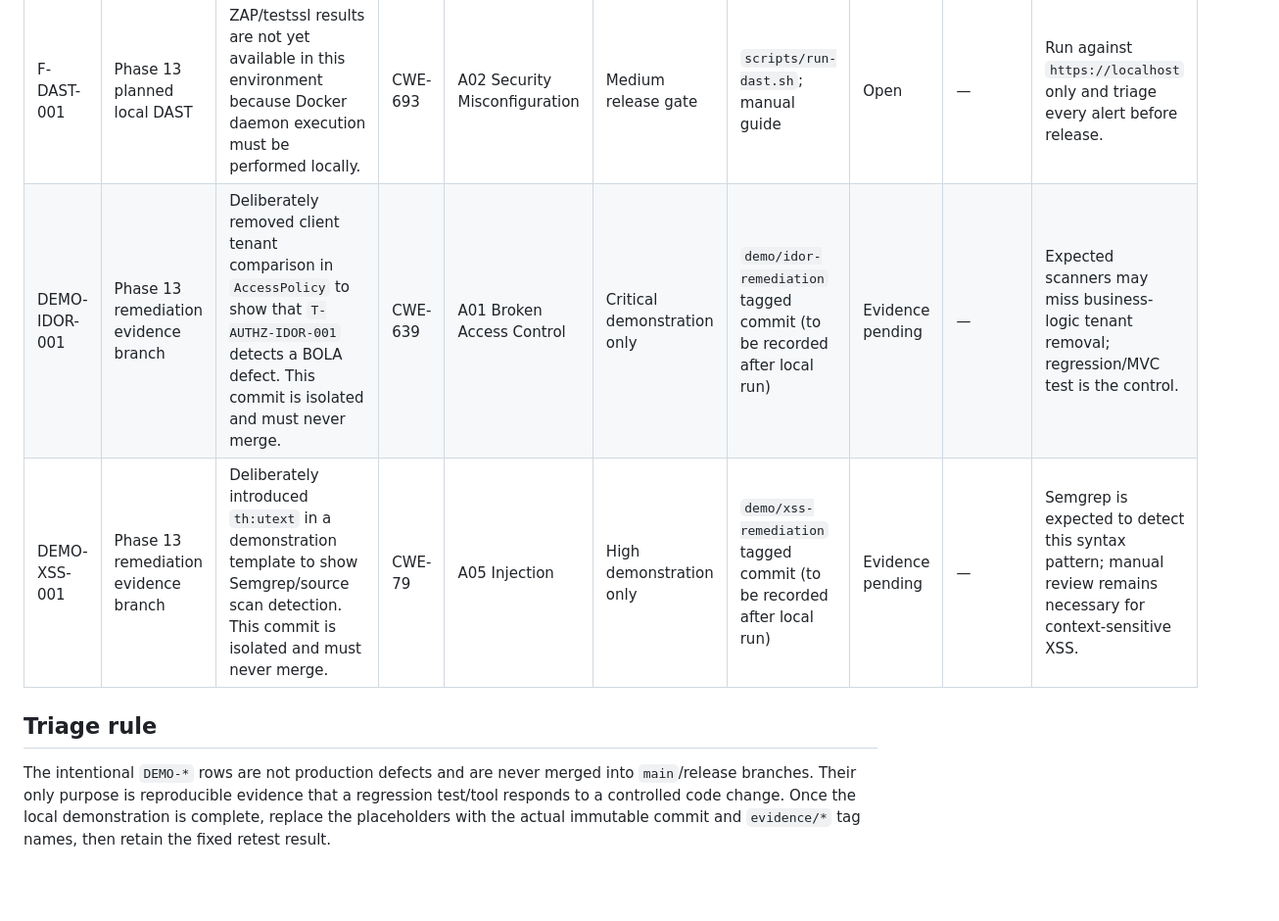
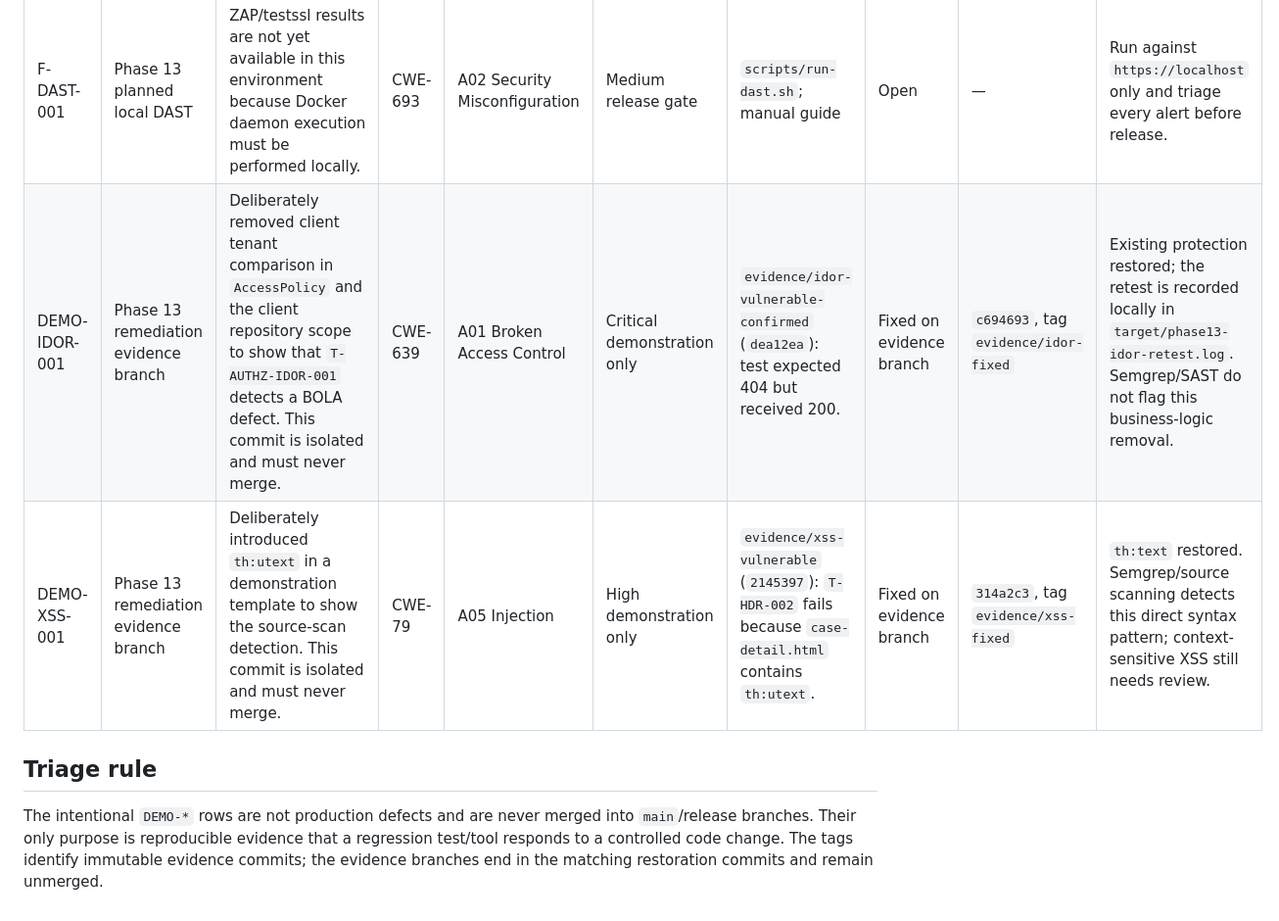
Before and after one commit to sanjid52787/casevault, a Markdown page: docs/assurance/vulnerability-register.md, the part around the change. Shown at 98% size. Drawn GitHub-style; blank space fills up the shorter version.

```diff
--- a/docs/assurance/vulnerability-register.md
+++ b/docs/assurance/vulnerability-register.md
@@ -11,9 +11,9 @@ This register records confirmed issues and assurance gaps from local review/scan
 | F-SCR-005 | Phase 9 review | Audit UI lacks the requested date, actor and outcome filters. | CWE-778 | A09 Security Logging and Alerting Failures | Low | Source review | Open | — | Access itself is restricted; add bound filters and tests. |
 | F-SCR-006 | Phase 9/10 review | Dependency-Check local scan could not complete without an NVD API key. | CWE-1104 | A03 Software Supply Chain Failures | Medium release gate | `sast-sca-analysis.md` | Open | — | Configure a CI/local environment secret and retain successful scan evidence before release. |
 | F-DAST-001 | Phase 13 planned local DAST | ZAP/testssl results are not yet available in this environment because Docker daemon execution must be performed locally. | CWE-693 | A02 Security Misconfiguration | Medium release gate | `scripts/run-dast.sh`; manual guide | Open | — | Run against `https://localhost` only and triage every alert before release. |
-| DEMO-IDOR-001 | Phase 13 remediation evidence branch | Deliberately removed client tenant comparison in `AccessPolicy` to show that `T-AUTHZ-IDOR-001` detects a BOLA defect. This commit is isolated and must never merge. | CWE-639 | A01 Broken Access Control | Critical demonstration only | `demo/idor-remediation` tagged commit (to be recorded after local run) | Evidence pending | — | Expected scanners may miss business-logic tenant removal; regression/MVC test is the control. |
-| DEMO-XSS-001 | Phase 13 remediation evidence branch | Deliberately introduced `th:utext` in a demonstration template to show Semgrep/source scan detection. This commit is isolated and must never merge. | CWE-79 | A05 Injection | High demonstration only | `demo/xss-remediation` tagged commit (to be recorded after local run) | Evidence pending | — | Semgrep is expected to detect this syntax pattern; manual review remains necessary for context-sensitive XSS. |
+| DEMO-IDOR-001 | Phase 13 remediation evidence branch | Deliberately removed client tenant comparison in `AccessPolicy` and the client repository scope to show that `T-AUTHZ-IDOR-001` detects a BOLA defect. This commit is isolated and must never merge. | CWE-639 | A01 Broken Access Control | Critical demonstration only | `evidence/idor-vulnerable-confirmed` (`dea12ea`): test expected 404 but received 200. | Fixed on evidence branch | `c694693`, tag `evidence/idor-fixed` | Existing protection restored; the retest is recorded locally in `target/phase13-idor-retest.log`. Semgrep/SAST do not flag this business-logic removal. |
+| DEMO-XSS-001 | Phase 13 remediation evidence branch | Deliberately introduced `th:utext` in a demonstration template to show the source-scan detection. This commit is isolated and must never merge. | CWE-79 | A05 Injection | High demonstration only | `evidence/xss-vulnerable` (`2145397`): `T-HDR-002` fails because `case-detail.html` contains `th:utext`. | Fixed on evidence branch | `314a2c3`, tag `evidence/xss-fixed` | `th:text` restored. Semgrep/source scanning detects this direct syntax pattern; context-sensitive XSS still needs review. |
 
 ## Triage rule
 
-The intentional `DEMO-*` rows are not production defects and are never merged into `main`/release branches. Their only purpose is reproducible evidence that a regression test/tool responds to a controlled code change. Once the local demonstration is complete, replace the placeholders with the actual immutable commit and `evidence/*` tag names, then retain the fixed retest result.
+The intentional `DEMO-*` rows are not production defects and are never merged into `main`/release branches. Their only purpose is reproducible evidence that a regression test/tool responds to a controlled code change. The tags identify immutable evidence commits; the evidence branches end in the matching restoration commits and remain unmerged.
```
Also changed, not shown: docs/assurance/assurance-summary.md (+1 -1 lines).
